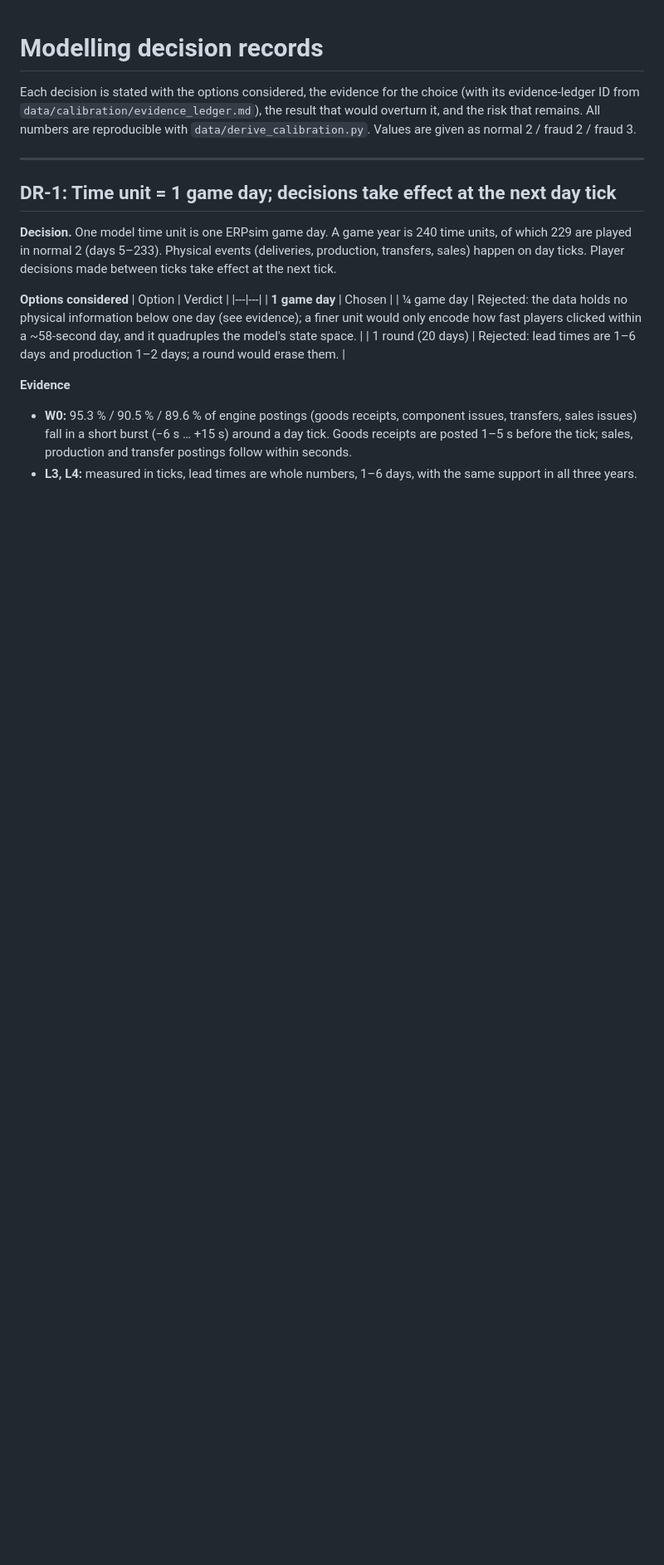
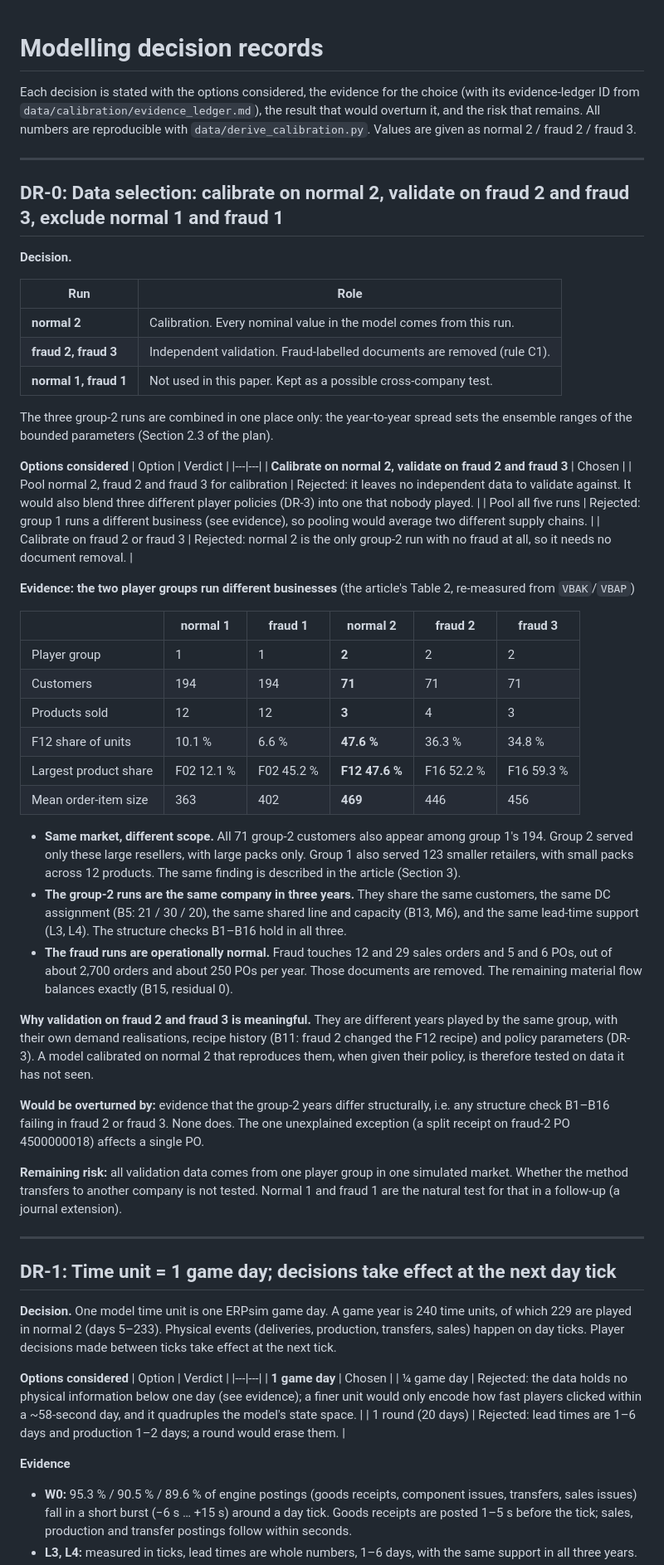
Before and after one commit to AhmadSalameh1/ASINCOM, a Markdown page: docs/decision_records.md, the part around the change. Shown at 83% size. GitHub-like rendering; blank space fills up the shorter version.

Commit message:
Add decision record DR-0 on data selection
Calibrate on normal 2, validate on fraud 2 and fraud 3, and exclude the
group-1 runs (normal 1, fraud 1), which serve 194 customers with 12
products versus group 2's 71 customers and 3-4 products.

Co-Authored-By: Claude Opus 5.5 <noreply@anthropic.com>
Claude-Session: https://claude.ai/code/session_01SJ4U9aGAnUPYt5avTT31f1

```diff
--- a/docs/decision_records.md
+++ b/docs/decision_records.md
@@ -1,6 +1,49 @@
 # Modelling decision records
 
 Each decision is stated with the options considered, the evidence for the choice (with its evidence-ledger ID from `data/calibration/evidence_ledger.md`), the result that would overturn it, and the risk that remains. All numbers are reproducible with `data/derive_calibration.py`. Values are given as normal 2 / fraud 2 / fraud 3.
+
+---
+
+## DR-0: Data selection: calibrate on normal 2, validate on fraud 2 and fraud 3, exclude normal 1 and fraud 1
+
+**Decision.**
+
+| Run | Role |
+|---|---|
+| **normal 2** | Calibration. Every nominal value in the model comes from this run. |
+| **fraud 2, fraud 3** | Independent validation. Fraud-labelled documents are removed (rule C1). |
+| **normal 1, fraud 1** | Not used in this paper. Kept as a possible cross-company test. |
+
+The three group-2 runs are combined in one place only: the year-to-year spread sets the ensemble ranges of the bounded parameters (Section 2.3 of the plan).
+
+**Options considered**
+| Option | Verdict |
+|---|---|
+| **Calibrate on normal 2, validate on fraud 2 and fraud 3** | Chosen |
+| Pool normal 2, fraud 2 and fraud 3 for calibration | Rejected: it leaves no independent data to validate against. It would also blend three different player policies (DR-3) into one that nobody played. |
+| Pool all five runs | Rejected: group 1 runs a different business (see evidence), so pooling would average two different supply chains. |
+| Calibrate on fraud 2 or fraud 3 | Rejected: normal 2 is the only group-2 run with no fraud at all, so it needs no document removal. |
+
+**Evidence: the two player groups run different businesses** (the article's Table 2, re-measured from `VBAK`/`VBAP`)
+
+| | normal 1 | fraud 1 | **normal 2** | fraud 2 | fraud 3 |
+|---|---|---|---|---|---|
+| Player group | 1 | 1 | **2** | 2 | 2 |
+| Customers | 194 | 194 | **71** | 71 | 71 |
+| Products sold | 12 | 12 | **3** | 4 | 3 |
+| F12 share of units | 10.1 % | 6.6 % | **47.6 %** | 36.3 % | 34.8 % |
+| Largest product share | F02 12.1 % | F02 45.2 % | **F12 47.6 %** | F16 52.2 % | F16 59.3 % |
+| Mean order-item size | 363 | 402 | **469** | 446 | 456 |
+
+- **Same market, different scope.** All 71 group-2 customers also appear among group 1's 194. Group 2 served only these large resellers, with large packs only. Group 1 also served 123 smaller retailers, with small packs across 12 products. The same finding is described in the article (Section 3).
+- **The group-2 runs are the same company in three years.** They share the same customers, the same DC assignment (B5: 21 / 30 / 20), the same shared line and capacity (B13, M6), and the same lead-time support (L3, L4). The structure checks B1–B16 hold in all three.
+- **The fraud runs are operationally normal.** Fraud touches 12 and 29 sales orders and 5 and 6 POs, out of about 2,700 orders and about 250 POs per year. Those documents are removed. The remaining material flow balances exactly (B15, residual 0).
+
+**Why validation on fraud 2 and fraud 3 is meaningful.** They are different years played by the same group, with their own demand realisations, recipe history (B11: fraud 2 changed the F12 recipe) and policy parameters (DR-3). A model calibrated on normal 2 that reproduces them, when given their policy, is therefore tested on data it has not seen.
+
+**Would be overturned by:** evidence that the group-2 years differ structurally, i.e. any structure check B1–B16 failing in fraud 2 or fraud 3. None does. The one unexplained exception (a split receipt on fraud-2 PO 4500000018) affects a single PO.
+
+**Remaining risk:** all validation data comes from one player group in one simulated market. Whether the method transfers to another company is not tested. Normal 1 and fraud 1 are the natural test for that in a follow-up (a journal extension).
 
 ---
 
```
